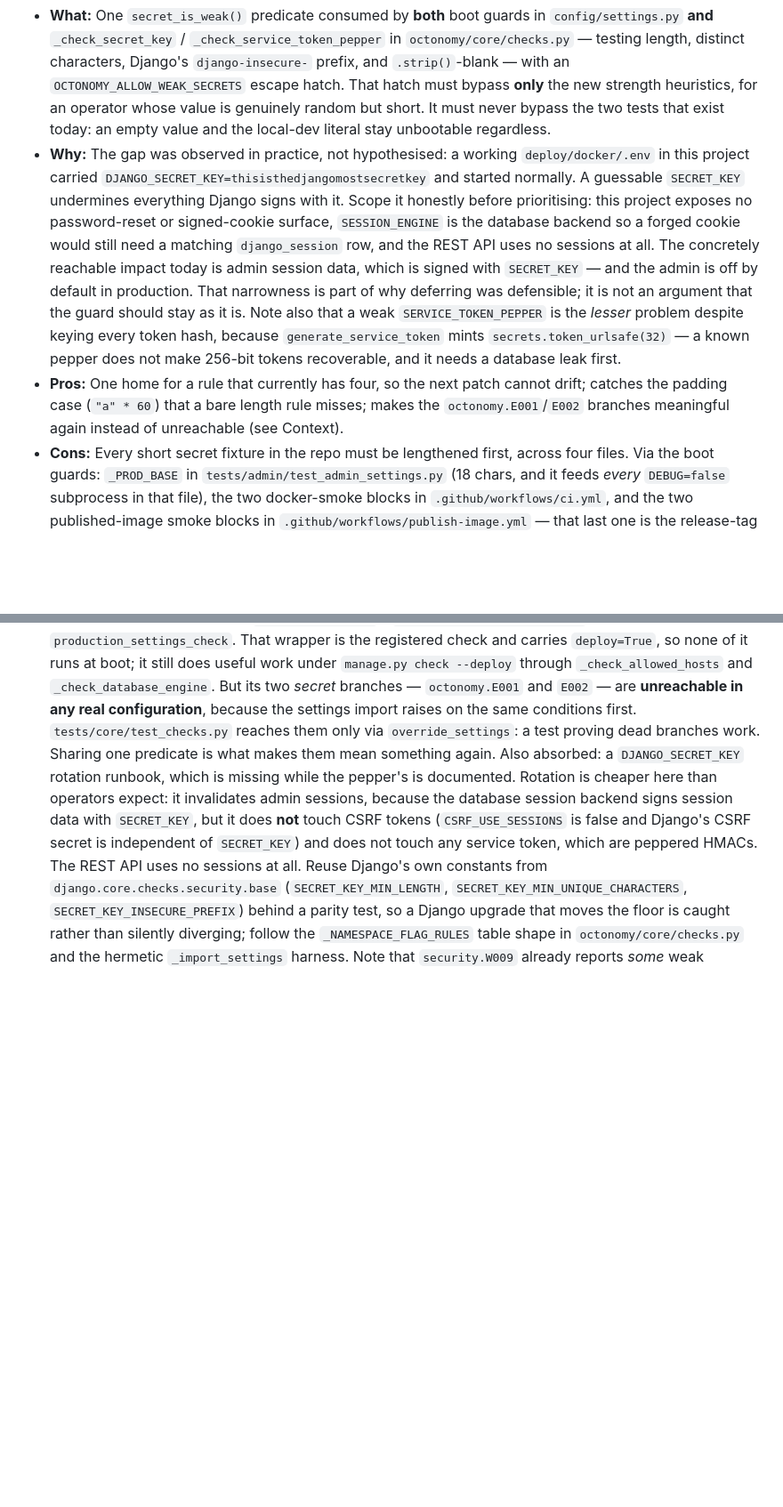
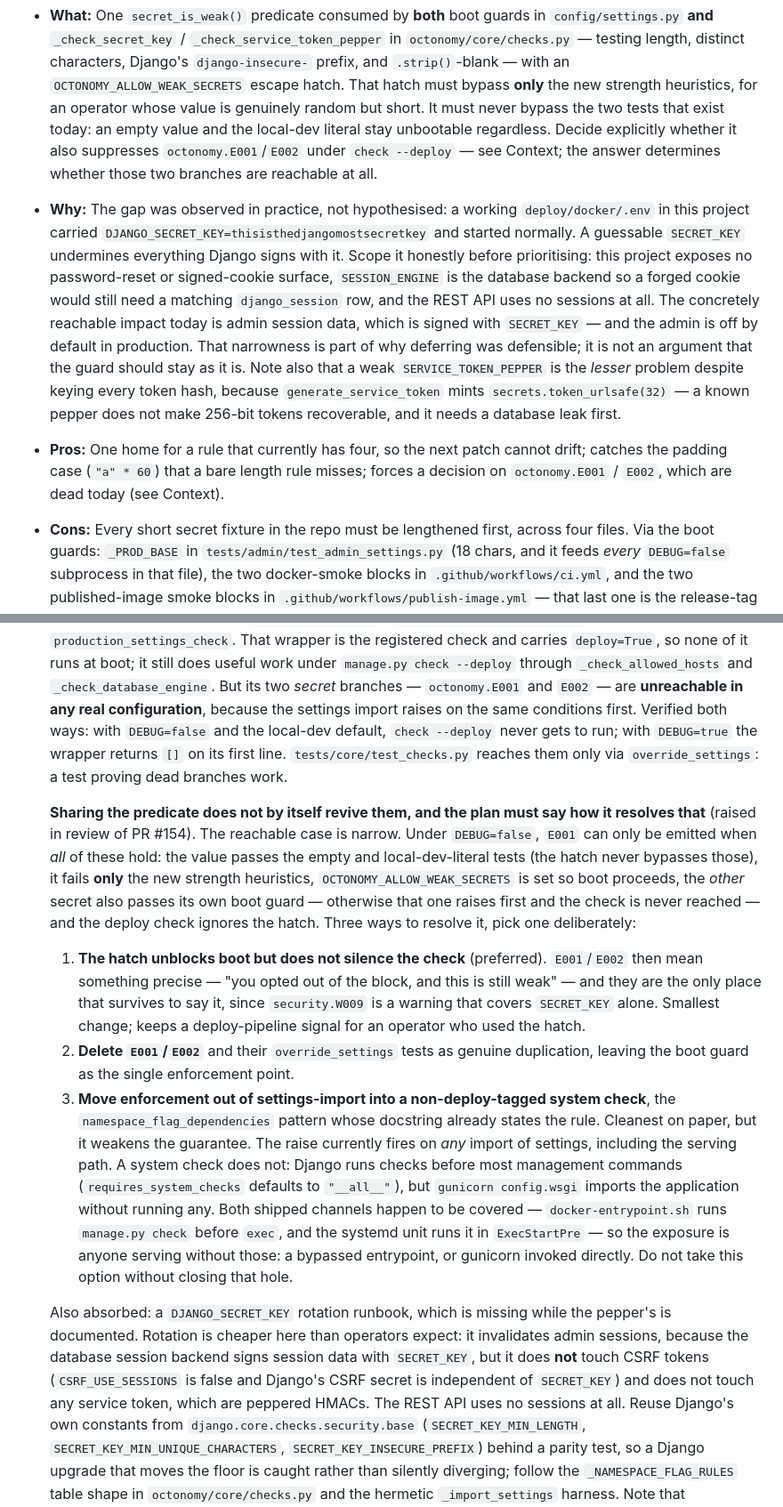
Before and after one commit to octoverse-id/octonomy, a Markdown page: TODOS.md, 2 parts joined by grey strips. Shown at 89% size. Rendered like a GitHub page; blank space fills up the shorter version.

Commit message:
docs(config): resolve the E001/E002 reachability question in CFG-2
Codex review of PR #154 was right: the entry claimed sharing one
`secret_is_weak()` predicate would make `octonomy.E001`/`E002` meaningful
again, but that outcome depends on a design choice the entry never stated.

Verified unreachable both ways. With `DEBUG=false` and the local-dev default,
the settings import raises before `check --deploy` runs. With `DEBUG=true`,
`production_settings_check` returns `[]` on its first line.

CFG-2 now states plainly that sharing the predicate does not by itself revive
those branches, and names three resolutions with their tradeoffs: the hatch
unblocks boot without silencing the check (preferred), delete the two errors
as duplication, or move enforcement into a non-deploy-tagged system check.

Two follow-up corrections from the same review, both verified:

- The reachable case was stated too broadly. `E001` needs the value to pass
  the empty and local-dev-literal tests, fail only the new heuristics, the
  hatch to be set, the other secret to pass its own guard, and the deploy
  check to ignore the hatch.
- "A check only fires when something runs `manage.py check`" was false.
  Django runs checks before most management commands
  (`requires_system_checks` defaults to `"__all__"`); what skips them is the
  serving path, since `gunicorn config.wsgi` imports the app without running
  any. Both shipped channels do run it — `docker-entrypoint.sh` before
  `exec`, and the systemd unit in `ExecStartPre` — so the exposure is a
  bypassed entrypoint or gunicorn invoked directly.

Refs #150, #147

Co-Authored-By: Claude Opus 5 <noreply@anthropic.com>

```diff
--- a/TODOS.md
+++ b/TODOS.md
@@ -271,6 +271,8 @@ of promising a strength check that never existed. This entry is the half that wa
   `OCTONOMY_ALLOW_WEAK_SECRETS` escape hatch. That hatch must bypass **only** the new strength
   heuristics, for an operator whose value is genuinely random but short. It must never bypass the
   two tests that exist today: an empty value and the local-dev literal stay unbootable regardless.
+  Decide explicitly whether it also suppresses `octonomy.E001`/`E002` under `check --deploy` — see
+  Context; the answer determines whether those two branches are reachable at all.
 - **Why:** The gap was observed in practice, not hypothesised: a working `deploy/docker/.env` in this
   project carried `DJANGO_SECRET_KEY=thisisthedjangomostsecretkey` and started normally. A guessable
   `SECRET_KEY` undermines everything Django signs with it. Scope it honestly before prioritising:
@@ -283,8 +285,8 @@ of promising a strength check that never existed. This entry is the half that wa
   keying every token hash, because `generate_service_token` mints `secrets.token_urlsafe(32)` — a
   known pepper does not make 256-bit tokens recoverable, and it needs a database leak first.
 - **Pros:** One home for a rule that currently has four, so the next patch cannot drift; catches the
-  padding case (`"a" * 60`) that a bare length rule misses; makes the `octonomy.E001`/`E002` branches
-  meaningful again instead of unreachable (see Context).
+  padding case (`"a" * 60`) that a bare length rule misses; forces a decision on `octonomy.E001` /
+  `E002`, which are dead today (see Context).
 - **Cons:** Every short secret fixture in the repo must be lengthened first, across four files. Via
   the boot guards: `_PROD_BASE` in `tests/admin/test_admin_settings.py` (18 chars, and it feeds
   *every* `DEBUG=false` subprocess in that file), the two docker-smoke blocks in
@@ -302,9 +304,35 @@ of promising a strength check that never existed. This entry is the half that wa
   `deploy=True`, so none of it runs at boot; it still does useful work under `manage.py check
   --deploy` through `_check_allowed_hosts` and `_check_database_engine`. But its two *secret*
   branches — `octonomy.E001` and `E002` — are **unreachable in any real configuration**, because the
-  settings import raises on the same conditions first. `tests/core/test_checks.py` reaches them only
-  via `override_settings`: a test proving dead branches work. Sharing one predicate is what makes
-  them mean something again. Also absorbed: a `DJANGO_SECRET_KEY` rotation runbook,
+  settings import raises on the same conditions first. Verified both ways: with `DEBUG=false` and the
+  local-dev default, `check --deploy` never gets to run; with `DEBUG=true` the wrapper returns `[]`
+  on its first line. `tests/core/test_checks.py` reaches them only via `override_settings`: a test
+  proving dead branches work.
+
+  **Sharing the predicate does not by itself revive them, and the plan must say how it resolves that**
+  (raised in review of PR #154). The reachable case is narrow. Under `DEBUG=false`, `E001` can only be
+  emitted when *all* of these hold: the value passes the empty and local-dev-literal tests (the hatch
+  never bypasses those), it fails **only** the new strength heuristics,
+  `OCTONOMY_ALLOW_WEAK_SECRETS` is set so boot proceeds, the *other* secret also passes its own boot
+  guard — otherwise that one raises first and the check is never reached — and the deploy check
+  ignores the hatch. Three ways to resolve it, pick one deliberately:
+    1. **The hatch unblocks boot but does not silence the check** (preferred). `E001`/`E002` then mean
+       something precise — "you opted out of the block, and this is still weak" — and they are the
+       only place that survives to say it, since `security.W009` is a warning that covers `SECRET_KEY`
+       alone. Smallest change; keeps a deploy-pipeline signal for an operator who used the hatch.
+    2. **Delete `E001`/`E002`** and their `override_settings` tests as genuine duplication, leaving
+       the boot guard as the single enforcement point.
+    3. **Move enforcement out of settings-import into a non-deploy-tagged system check**, the
+       `namespace_flag_dependencies` pattern whose docstring already states the rule. Cleanest on
+       paper, but it weakens the guarantee. The raise currently fires on *any* import of settings,
+       including the serving path. A system check does not: Django runs checks before most management
+       commands (`requires_system_checks` defaults to `"__all__"`), but `gunicorn config.wsgi` imports
+       the application without running any. Both shipped channels happen to be covered —
+       `docker-entrypoint.sh` runs `manage.py check` before `exec`, and the systemd unit runs it in
+       `ExecStartPre` — so the exposure is anyone serving without those: a bypassed entrypoint, or
+       gunicorn invoked directly. Do not take this option without closing that hole.
+
+  Also absorbed: a `DJANGO_SECRET_KEY` rotation runbook,
   which is missing while the pepper's is documented. Rotation is cheaper here than operators expect:
   it invalidates admin sessions, because the database session backend signs session data with
   `SECRET_KEY`, but it does **not** touch CSRF tokens (`CSRF_USE_SESSIONS` is false and Django's CSRF
```
